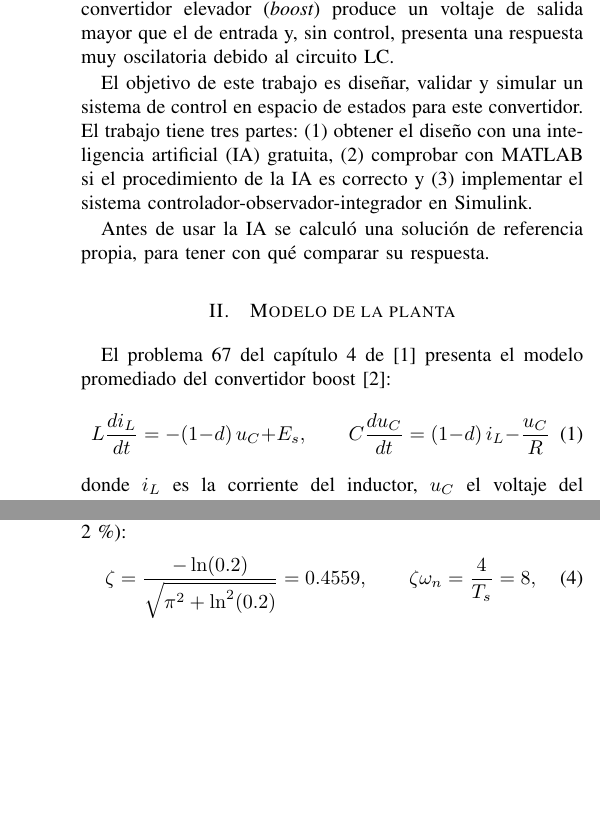
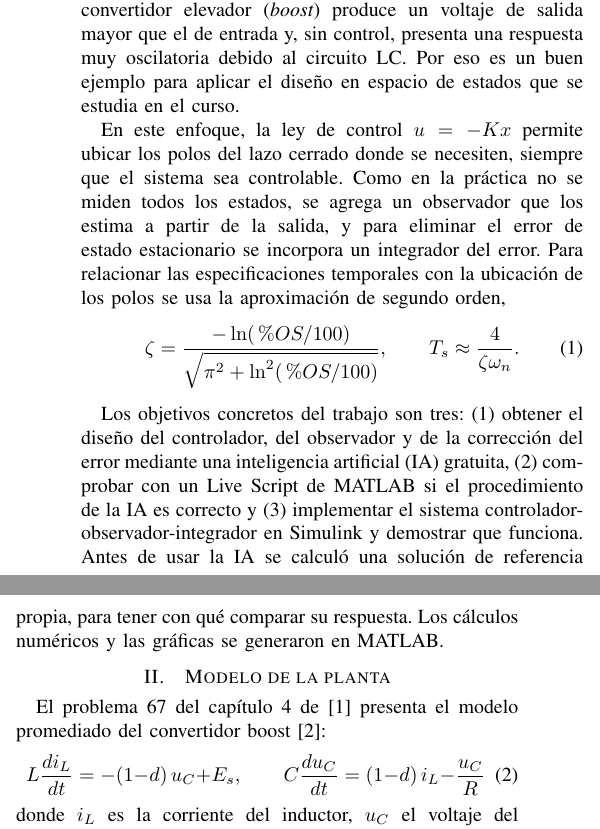
Before and after one commit to Jordis17/EXAMEN-2-CONTROL, a LaTeX paper (informe/informe.tex): two parts of the columns of pages 1 and 2 of 4 before the commit and two parts of the columns of page 1 of 5 after it, joined at a grey line, cut so that both start at the same text, the shorter picture padded with empty space. Compiled offline with pdfLaTeX.

Commit message:
Adaptar encabezado, introducción y referencias del informe al formato del grupo
Co-Authored-By: Claude Opus 5.5 <noreply@anthropic.com>
Claude-Session: https://claude.ai/code/session_01Kc8woCLVvk92by7dx5yvFu

```diff
--- a/informe/informe.tex
+++ b/informe/informe.tex
@@ -48,11 +51,15 @@
 % ------------------------------------------------------------------
 \section{Introducción}
 
-Los convertidores DC-DC entregan un voltaje regulado a partir de una fuente de corriente directa no regulada. El convertidor elevador (\emph{boost}) produce un voltaje de salida mayor que el de entrada y, sin control, presenta una respuesta muy oscilatoria debido al circuito LC.
+Los convertidores DC-DC entregan un voltaje regulado a partir de una fuente de corriente directa no regulada. El convertidor elevador (\emph{boost}) produce un voltaje de salida mayor que el de entrada y, sin control, presenta una respuesta muy oscilatoria debido al circuito LC. Por eso es un buen ejemplo para aplicar el diseño en espacio de estados que se estudia en el curso.
 
-El objetivo de este trabajo es diseñar, validar y simular un sistema de control en espacio de estados para este convertidor. El trabajo tiene tres partes: (1)~obtener el diseño con una inteligencia artificial (IA) gratuita, (2)~comprobar con MATLAB si el procedimiento de la IA es correcto y (3)~implementar el sistema controlador-observador-integrador en Simulink.
+En este enfoque, la ley de control $u = -Kx$ permite ubicar los polos del lazo cerrado donde se necesiten, siempre que el sistema sea controlable. Como en la práctica no se miden todos los estados, se agrega un observador que los estima a partir de la salida, y para eliminar el error de estado estacionario se incorpora un integrador del error. Para relacionar las especificaciones temporales con la ubicación de los polos se usa la aproximación de segundo orden,
+\begin{equation}
+\zeta = \frac{-\ln(\%OS/100)}{\sqrt{\pi^2 + \ln^2(\%OS/100)}}, \qquad T_s \approx \frac{4}{\zeta\omega_n}.
+\label{eq:segundo}
+\end{equation}
 
-Antes de usar la IA se calculó una solución de referencia propia, para tener con qué comparar su respuesta.
+Los objetivos concretos del trabajo son tres: (1)~obtener el diseño del controlador, del observador y de la corrección del error mediante una inteligencia artificial (IA) gratuita, (2)~comprobar con un Live Script de MATLAB si el procedimiento de la IA es correcto y (3)~implementar el sistema controlador-observador-integrador en Simulink y demostrar que funciona. Antes de usar la IA se calculó una solución de referencia propia, para tener con qué comparar su respuesta. Los cálculos numéricos y las gráficas se generaron en MATLAB.
 
 % ------------------------------------------------------------------
 \section{Modelo de la planta}
@@ -108,10 +115,9 @@
 \section{Diseño del controlador con acción integral}
 
 \subsection{Polos deseados}
-Para un sobreimpulso de 20\,\% y $T_s = 0.5$\,s (criterio del 2\,\%):
+Para un sobreimpulso de 20\,\% y $T_s = 0.5$\,s (criterio del 2\,\%), las expresiones de \eqref{eq:segundo} dan
 \begin{equation}
-\zeta = \frac{-\ln(0.2)}{\sqrt{\pi^2 + \ln^2(0.2)}} = 0.4559, \qquad
-\zeta\omega_n = \frac{4}{T_s} = 8,
+\zeta = 0.4559, \qquad \zeta\omega_n = \frac{4}{T_s} = 8,
 \end{equation}
 de donde $\omega_n = 17.546$\,rad/s, $\omega_d = 15.616$\,rad/s y los polos dominantes son $s_{1,2} = -8 \pm j15.616$.
 
```
Also changed, not shown: informe/informe.pdf, informe/informe.tex (22 more changed lines).
